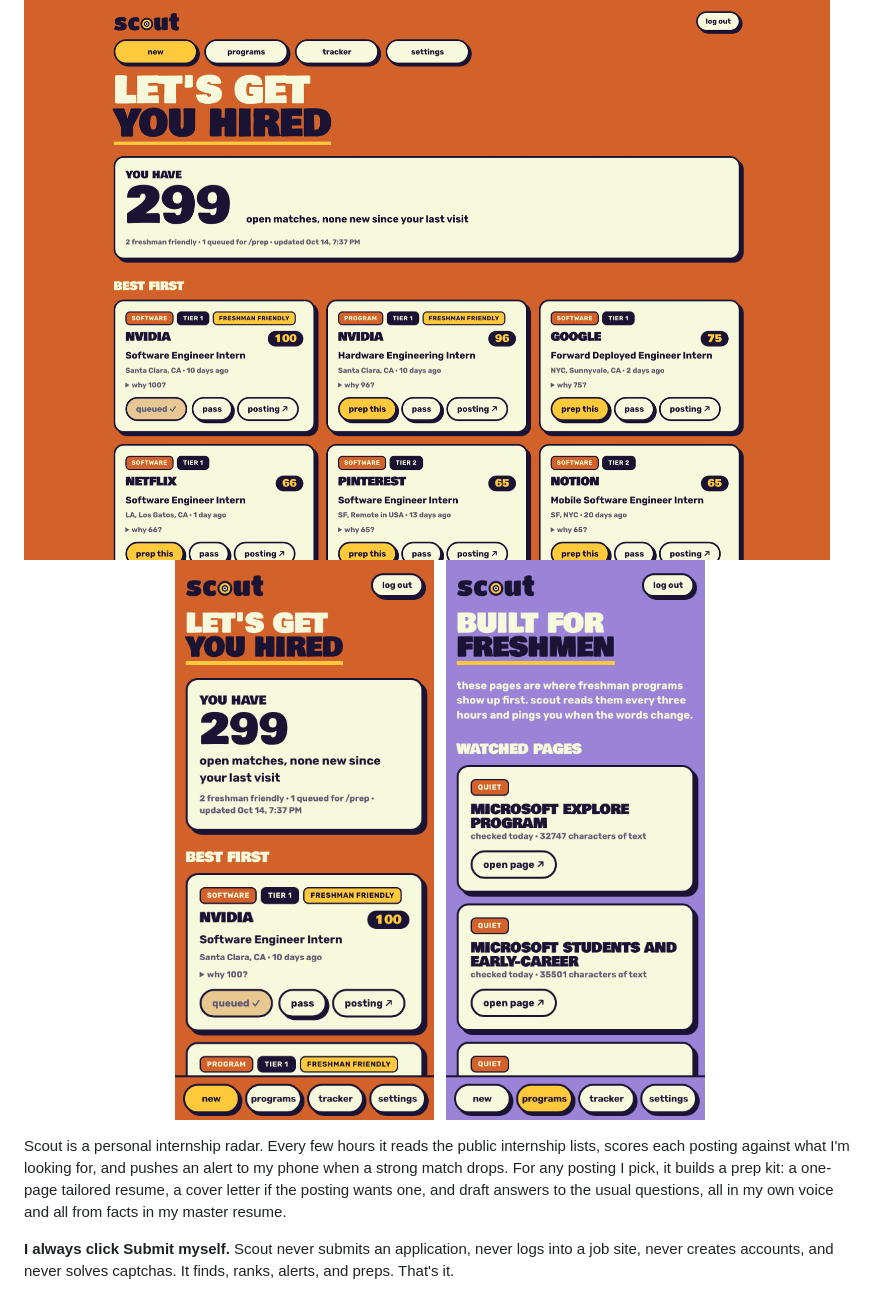
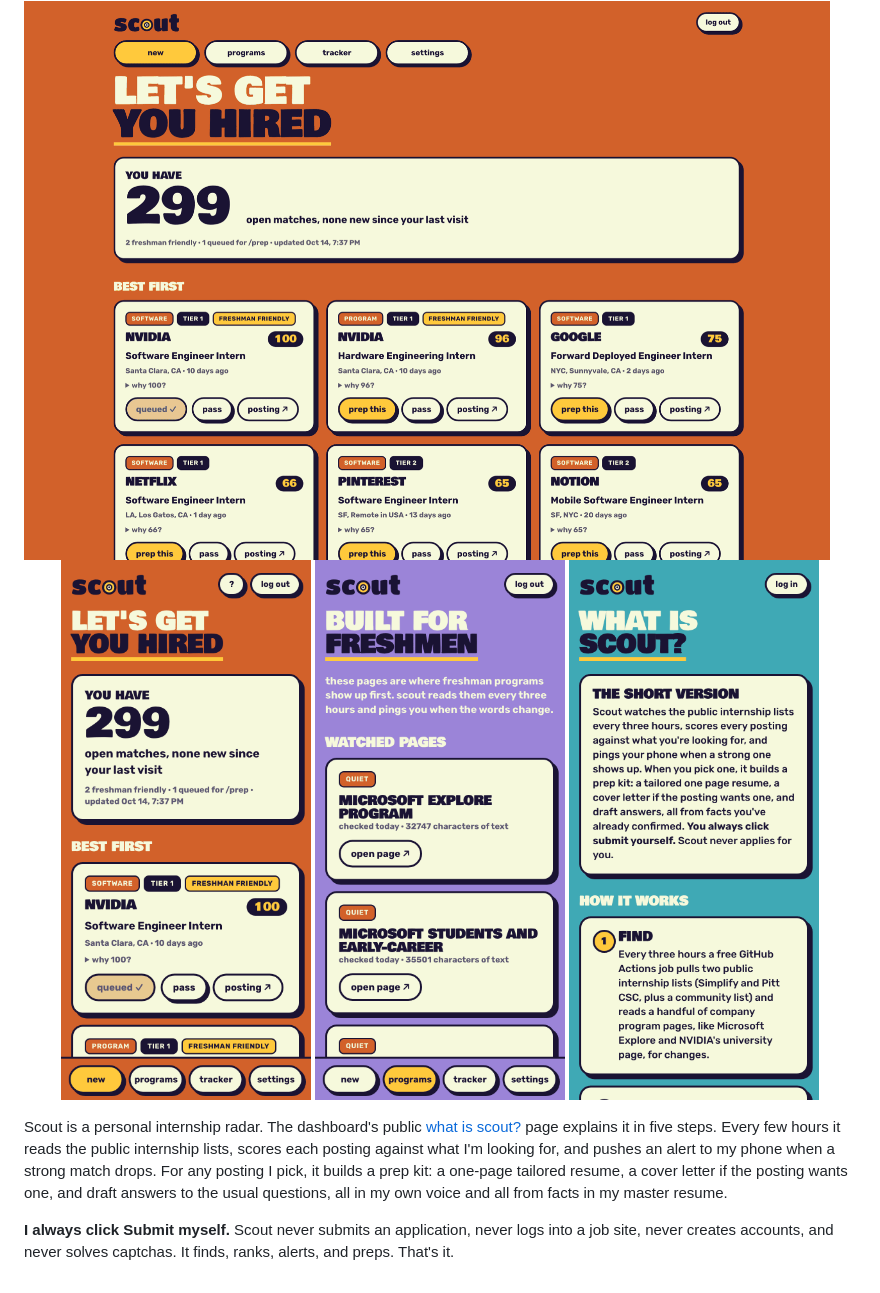
Before and after one commit to daniel-mek/JobScout, a Markdown page: README.md, the part around the change. Drawn GitHub-style; pictures changed too: docs/phone-about.png (added), docs/phone-new.png.

Commit message:
Dashboard: public what is scout page, ? link in the header, README screenshot

```diff
--- a/README.md
+++ b/README.md
@@ -5,11 +5,12 @@
 <img src="docs/mac-new.png" alt="Scout dashboard on a Mac: the New page with 299 open matches and a grid of scored internship cards">
 
 <p align="center">
-  <img src="docs/phone-new.png" width="32%" alt="Scout on a phone: New page with the match count and the top scored posting">
-  <img src="docs/phone-programs.png" width="32%" alt="Scout on a phone: Programs page listing the watched freshman program pages">
+  <img src="docs/phone-new.png" width="30%" alt="Scout on a phone: New page with the match count and the top scored posting">
+  <img src="docs/phone-programs.png" width="30%" alt="Scout on a phone: Programs page listing the watched freshman program pages">
+  <img src="docs/phone-about.png" width="30%" alt="Scout on a phone: the what is scout page explaining find, score, alert, prep, and track">
 </p>
 
-Scout is a personal internship radar. Every few hours it reads the public internship lists, scores each posting against what I'm looking for, and pushes an alert to my phone when a strong match drops. For any posting I pick, it builds a prep kit: a one-page tailored resume, a cover letter if the posting wants one, and draft answers to the usual questions, all in my own voice and all from facts in my master resume.
+Scout is a personal internship radar. The dashboard's public [what is scout?](https://scout-dashboard.jeremysleman.workers.dev/about) page explains it in five steps. Every few hours it reads the public internship lists, scores each posting against what I'm looking for, and pushes an alert to my phone when a strong match drops. For any posting I pick, it builds a prep kit: a one-page tailored resume, a cover letter if the posting wants one, and draft answers to the usual questions, all in my own voice and all from facts in my master resume.
 
 **I always click Submit myself.** Scout never submits an application, never logs into a job site, never creates accounts, and never solves captchas. It finds, ranks, alerts, and preps. That's it.
 
```
Also changed, not shown: 1 other file.
